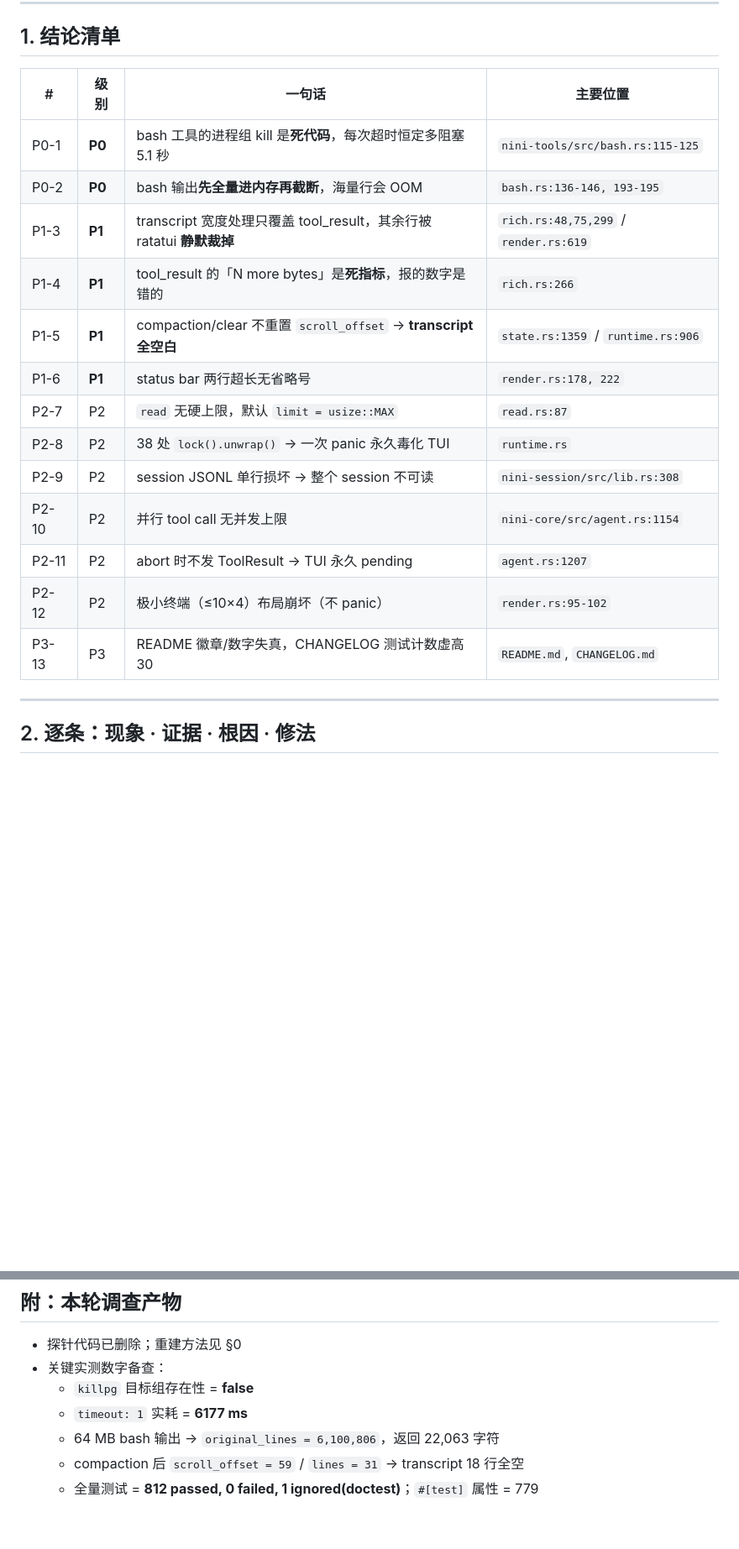
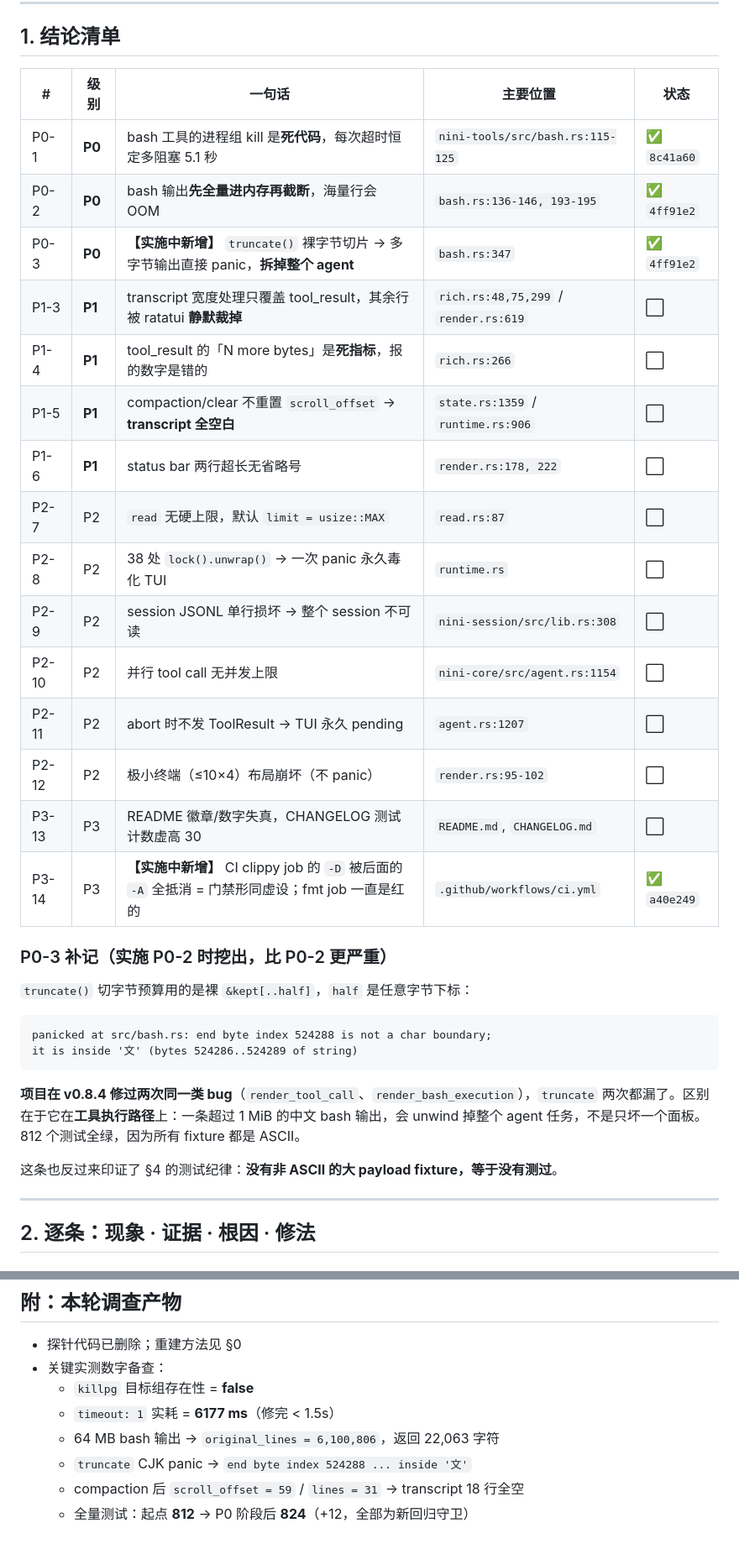
Before and after one commit to jinxumi-oss/nini, a Markdown page: docs/plans/v0.8.9-render-truth-and-process-hygiene.md, 2 parts joined by grey strips. Shown at 84% size. Drawn GitHub-style; blank space fills up the shorter version.

````diff
--- a/docs/plans/v0.8.9-render-truth-and-process-hygiene.md
+++ b/docs/plans/v0.8.9-render-truth-and-process-hygiene.md
@@ -44,21 +44,37 @@
 
 ## 1. 结论清单
 
-| # | 级别 | 一句话 | 主要位置 |
-|---|---|---|---|
-| P0-1 | **P0** | bash 工具的进程组 kill 是**死代码**，每次超时恒定多阻塞 5.1 秒 | `nini-tools/src/bash.rs:115-125` |
-| P0-2 | **P0** | bash 输出**先全量进内存再截断**，海量行会 OOM | `bash.rs:136-146, 193-195` |
-| P1-3 | **P1** | transcript 宽度处理只覆盖 tool_result，其余行被 ratatui **静默裁掉** | `rich.rs:48,75,299` / `render.rs:619` |
-| P1-4 | **P1** | tool_result 的「N more bytes」是**死指标**，报的数字是错的 | `rich.rs:266` |
-| P1-5 | **P1** | compaction/clear 不重置 `scroll_offset` → **transcript 全空白** | `state.rs:1359` / `runtime.rs:906` |
-| P1-6 | **P1** | status bar 两行超长无省略号 | `render.rs:178, 222` |
-| P2-7 | P2 | `read` 无硬上限，默认 `limit = usize::MAX` | `read.rs:87` |
-| P2-8 | P2 | 38 处 `lock().unwrap()` → 一次 panic 永久毒化 TUI | `runtime.rs` |
-| P2-9 | P2 | session JSONL 单行损坏 → 整个 session 不可读 | `nini-session/src/lib.rs:308` |
-| P2-10 | P2 | 并行 tool call 无并发上限 | `nini-core/src/agent.rs:1154` |
-| P2-11 | P2 | abort 时不发 ToolResult → TUI 永久 pending | `agent.rs:1207` |
-| P2-12 | P2 | 极小终端（≤10×4）布局崩坏（不 panic） | `render.rs:95-102` |
-| P3-13 | P3 | README 徽章/数字失真，CHANGELOG 测试计数虚高 30 | `README.md`, `CHANGELOG.md` |
+| # | 级别 | 一句话 | 主要位置 | 状态 |
+|---|---|---|---|---|
+| P0-1 | **P0** | bash 工具的进程组 kill 是**死代码**，每次超时恒定多阻塞 5.1 秒 | `nini-tools/src/bash.rs:115-125` | ✅ `8c41a60` |
+| P0-2 | **P0** | bash 输出**先全量进内存再截断**，海量行会 OOM | `bash.rs:136-146, 193-195` | ✅ `4ff91e2` |
+| P0-3 | **P0** | **【实施中新增】** `truncate()` 裸字节切片 → 多字节输出直接 panic，**拆掉整个 agent** | `bash.rs:347` | ✅ `4ff91e2` |
+| P1-3 | **P1** | transcript 宽度处理只覆盖 tool_result，其余行被 ratatui **静默裁掉** | `rich.rs:48,75,299` / `render.rs:619` | ⬜ |
+| P1-4 | **P1** | tool_result 的「N more bytes」是**死指标**，报的数字是错的 | `rich.rs:266` | ⬜ |
+| P1-5 | **P1** | compaction/clear 不重置 `scroll_offset` → **transcript 全空白** | `state.rs:1359` / `runtime.rs:906` | ⬜ |
+| P1-6 | **P1** | status bar 两行超长无省略号 | `render.rs:178, 222` | ⬜ |
+| P2-7 | P2 | `read` 无硬上限，默认 `limit = usize::MAX` | `read.rs:87` | ⬜ |
+| P2-8 | P2 | 38 处 `lock().unwrap()` → 一次 panic 永久毒化 TUI | `runtime.rs` | ⬜ |
+| P2-9 | P2 | session JSONL 单行损坏 → 整个 session 不可读 | `nini-session/src/lib.rs:308` | ⬜ |
+| P2-10 | P2 | 并行 tool call 无并发上限 | `nini-core/src/agent.rs:1154` | ⬜ |
+| P2-11 | P2 | abort 时不发 ToolResult → TUI 永久 pending | `agent.rs:1207` | ⬜ |
+| P2-12 | P2 | 极小终端（≤10×4）布局崩坏（不 panic） | `render.rs:95-102` | ⬜ |
+| P3-13 | P3 | README 徽章/数字失真，CHANGELOG 测试计数虚高 30 | `README.md`, `CHANGELOG.md` | ⬜ |
+| P3-14 | P3 | **【实施中新增】** CI clippy job 的 `-D` 被后面的 `-A` 全抵消 = 门禁形同虚设；fmt job 一直是红的 | `.github/workflows/ci.yml` | ✅ `a40e249` |
+
+### P0-3 补记（实施 P0-2 时挖出，比 P0-2 更严重）
+
+`truncate()` 切字节预算用的是裸 `&kept[..half]`，`half` 是任意字节下标：
+
+```
+panicked at src/bash.rs: end byte index 524288 is not a char boundary;
+it is inside '文' (bytes 524286..524289 of string)
+```
+
+**项目在 v0.8.4 修过两次同一类 bug**（`render_tool_call`、`render_bash_execution`），`truncate` 两次都漏了。区别在于它在**工具执行路径**上：一条超过 1 MiB 的中文 bash 输出，会 unwind 掉整个 agent 任务，不是只坏一个面板。812 个测试全绿，因为所有 fixture 都是 ASCII。
+
+这条也反过来印证了 §4 的测试纪律：**没有非 ASCII 的大 payload fixture，等于没有测过**。
+
 
 ---
 
@@ -424,7 +441,8 @@ v0.8.7/v0.8.8 修的都是"看得见"的问题（断开、错配、显示名字
 - 探针代码已删除；重建方法见 §0
 - 关键实测数字备查：
   - `killpg` 目标组存在性 = **false**
-  - `timeout: 1` 实耗 = **6177 ms**
+  - `timeout: 1` 实耗 = **6177 ms**（修完 < 1.5s）
   - 64 MB bash 输出 → `original_lines = 6,100,806`，返回 22,063 字符
+  - `truncate` CJK panic → `end byte index 524288 ... inside '文'`
   - compaction 后 `scroll_offset = 59` / `lines = 31` → transcript 18 行全空
-  - 全量测试 = **812 passed, 0 failed, 1 ignored(doctest)**；`#[test]` 属性 = 779
+  - 全量测试：起点 **812** → P0 阶段后 **824**（+12，全部为新回归守卫）
````
Also changed, not shown: other parts of docs/plans/v0.8.9-render-truth-and-process-hygiene.md (+19 -18 lines).
